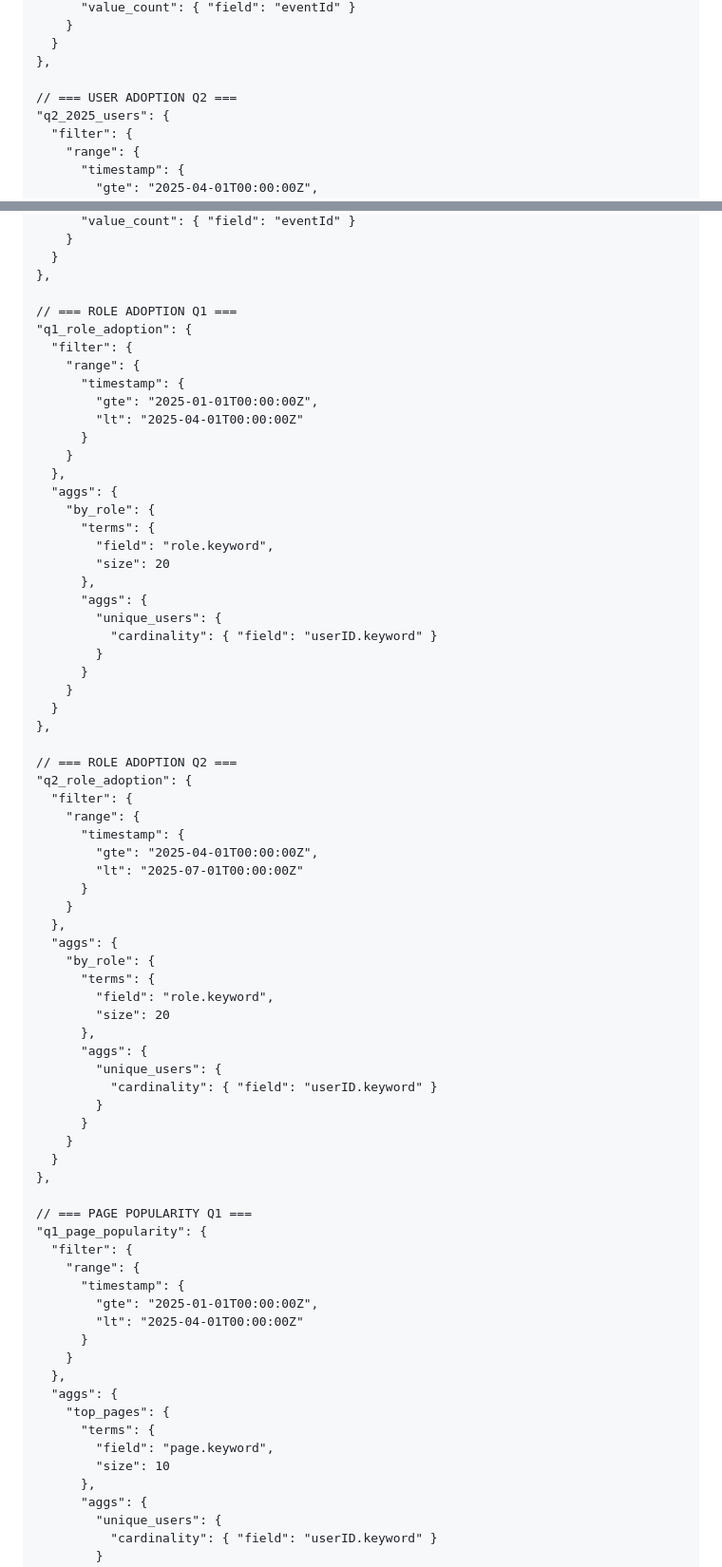
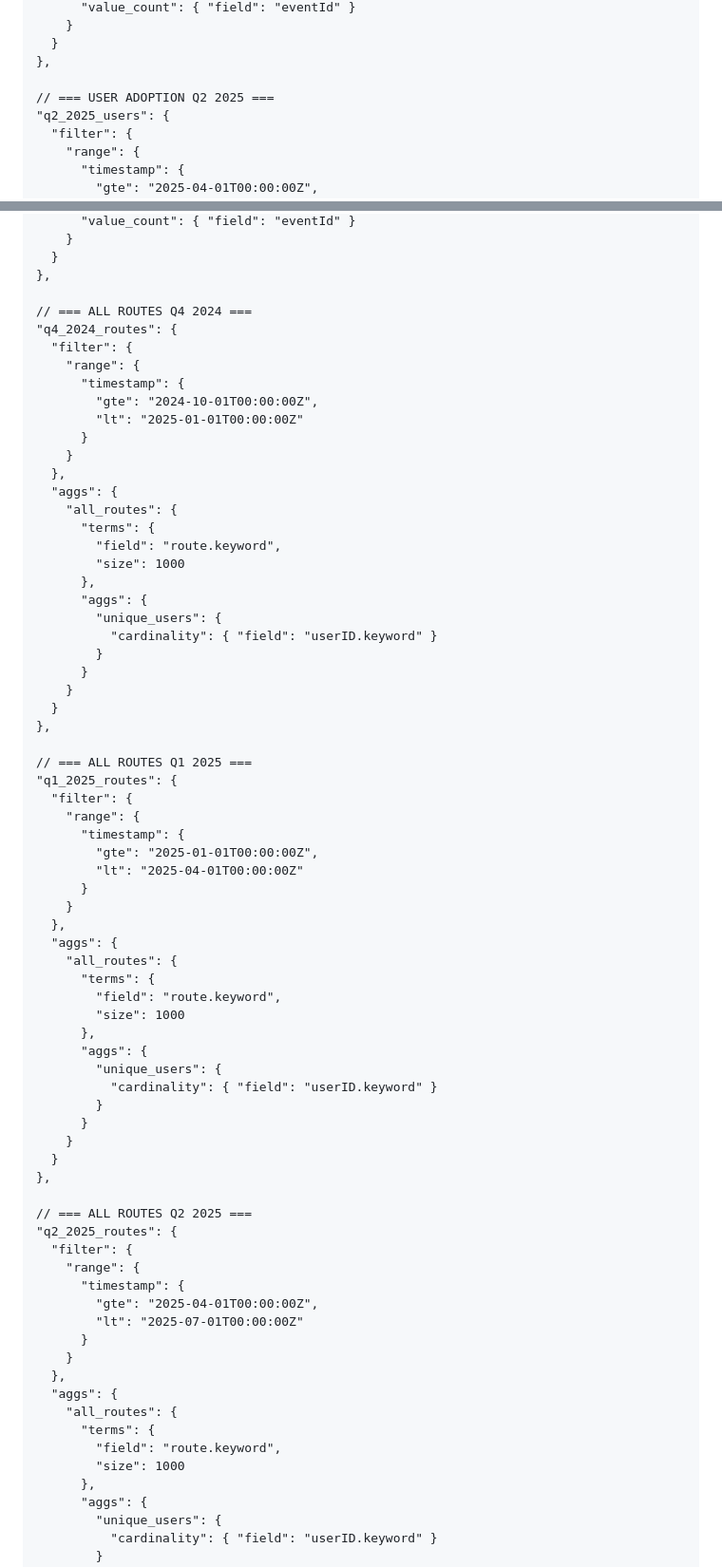
Before and after one commit to nathanwright1242/cypress-e2e, a Markdown page: notes/awsos.md, 2 parts joined by grey strips. Shown at 95% size. Rendered like a GitHub page.

```diff
--- a/notes/awsos.md
+++ b/notes/awsos.md
@@ -23,7 +43,7 @@ GET your-index-name/_search
       }
     },
 
-    // === USER ADOPTION Q2 ===
+    // === USER ADOPTION Q2 2025 ===
     "q2_2025_users": {
       "filter": {
         "range": {
@@ -43,21 +63,21 @@ GET your-index-name/_search
       }
     },
 
-    // === ROLE ADOPTION Q1 ===
-    "q1_role_adoption": {
+    // === ALL ROUTES Q4 2024 ===
+    "q4_2024_routes": {
       "filter": {
         "range": {
           "timestamp": {
-            "gte": "2025-01-01T00:00:00Z",
-            "lt": "2025-04-01T00:00:00Z"
+            "gte": "2024-10-01T00:00:00Z",
+            "lt": "2025-01-01T00:00:00Z"
           }
         }
       },
       "aggs": {
-        "by_role": {
+        "all_routes": {
           "terms": {
-            "field": "role.keyword",
-            "size": 20
+            "field": "route.keyword",
+            "size": 1000
           },
           "aggs": {
             "unique_users": {
@@ -68,21 +88,21 @@ GET your-index-name/_search
       }
     },
 
-    // === ROLE ADOPTION Q2 ===
-    "q2_role_adoption": {
+    // === ALL ROUTES Q1 2025 ===
+    "q1_2025_routes": {
       "filter": {
         "range": {
           "timestamp": {
-            "gte": "2025-04-01T00:00:00Z",
-            "lt": "2025-07-01T00:00:00Z"
+            "gte": "2025-01-01T00:00:00Z",
+            "lt": "2025-04-01T00:00:00Z"
           }
         }
       },
       "aggs": {
-        "by_role": {
+        "all_routes": {
           "terms": {
-            "field": "role.keyword",
-            "size": 20
+            "field": "route.keyword",
+            "size": 1000
           },
           "aggs": {
             "unique_users": {
@@ -93,21 +113,21 @@ GET your-index-name/_search
       }
     },
 
-    // === PAGE POPULARITY Q1 ===
-    "q1_page_popularity": {
+    // === ALL ROUTES Q2 2025 ===
+    "q2_2025_routes": {
       "filter": {
         "range": {
           "timestamp": {
-            "gte": "2025-01-01T00:00:00Z",
-            "lt": "2025-04-01T00:00:00Z"
+            "gte": "2025-04-01T00:00:00Z",
+            "lt": "2025-07-01T00:00:00Z"
           }
         }
       },
       "aggs": {
-        "top_pages": {
+        "all_routes": {
           "terms": {
-            "field": "page.keyword",
-            "size": 10
+            "field": "route.keyword",
+            "size": 1000
           },
           "aggs": {
             "unique_users": {
```
Also changed, not shown: other parts of notes/awsos.md (+25 -30 lines).
